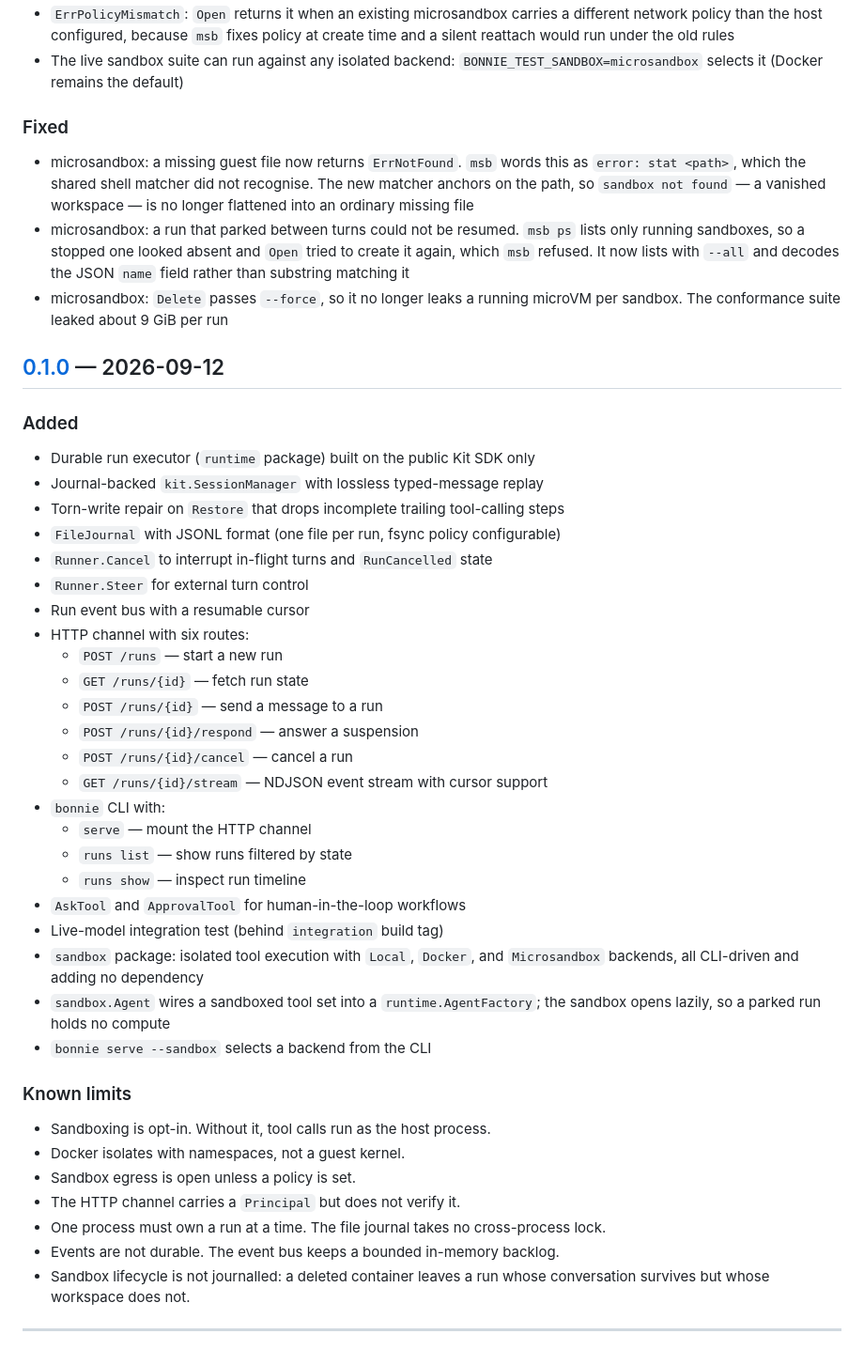
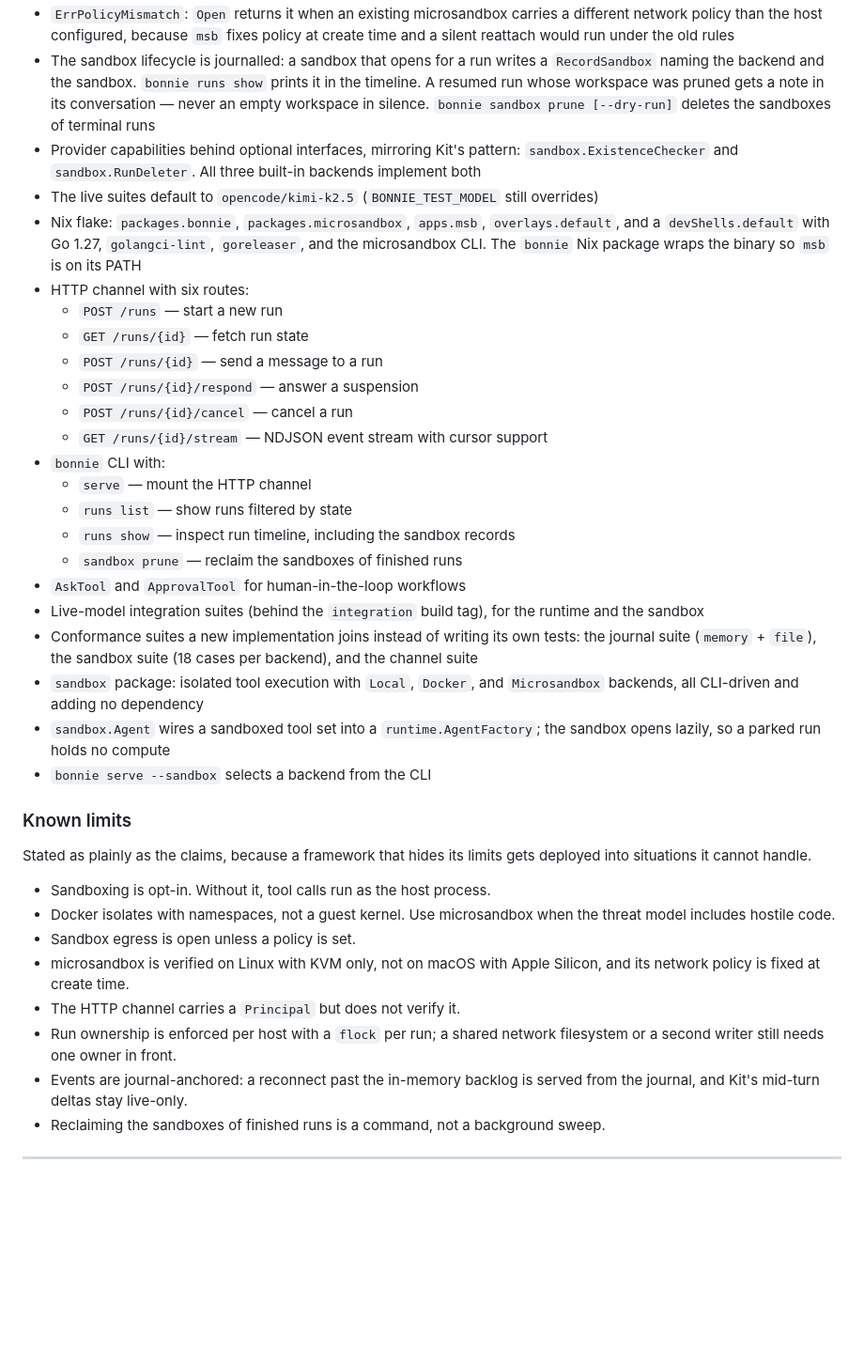
Before and after one commit to mark3labs/bonnie, a Markdown page: CHANGELOG.md, the part around one of its changes. Shown at 94% size. GitHub-like rendering; blank space fills up the shorter version.

```diff
--- a/CHANGELOG.md
+++ b/CHANGELOG.md
@@ -79,33 +52,20 @@ yet, so everything under 0.1.0 is still unreleased until it is.
   carries a different network policy than the host configured, because `msb`
   fixes policy at create time and a silent reattach would run under the old
   rules
-- The live sandbox suite can run against any isolated backend:
-  `BONNIE_TEST_SANDBOX=microsandbox` selects it (Docker remains the default)
-
-### Fixed
-
-- microsandbox: a missing guest file now returns `ErrNotFound`. `msb` words
-  this as `error: stat <path>`, which the shared shell matcher did not
-  recognise. The new matcher anchors on the path, so `sandbox not found` — a
-  vanished workspace — is no longer flattened into an ordinary missing file
-- microsandbox: a run that parked between turns could not be resumed. `msb ps`
-  lists only running sandboxes, so a stopped one looked absent and `Open`
-  tried to create it again, which `msb` refused. It now lists with `--all` and
-  decodes the JSON `name` field rather than substring matching it
-- microsandbox: `Delete` passes `--force`, so it no longer leaks a running
-  microVM per sandbox. The conformance suite leaked about 9 GiB per run
-
-## [0.1.0] — 2026-09-12
-
-### Added
-
-- Durable run executor (`runtime` package) built on the public Kit SDK only
-- Journal-backed `kit.SessionManager` with lossless typed-message replay
-- Torn-write repair on `Restore` that drops incomplete trailing tool-calling steps
-- `FileJournal` with JSONL format (one file per run, fsync policy configurable)
-- `Runner.Cancel` to interrupt in-flight turns and `RunCancelled` state
-- `Runner.Steer` for external turn control
-- Run event bus with a resumable cursor
+- The sandbox lifecycle is journalled: a sandbox that opens for a run writes
+  a `RecordSandbox` naming the backend and the sandbox. `bonnie runs show`
+  prints it in the timeline. A resumed run whose workspace was pruned gets a
+  note in its conversation — never an empty workspace in silence.
+  `bonnie sandbox prune [--dry-run]` deletes the sandboxes of terminal runs
+- Provider capabilities behind optional interfaces, mirroring Kit's pattern:
+  `sandbox.ExistenceChecker` and `sandbox.RunDeleter`. All three built-in
+  backends implement both
+- The live suites default to `opencode/kimi-k2.5` (`BONNIE_TEST_MODEL`
+  still overrides)
+- Nix flake: `packages.bonnie`, `packages.microsandbox`, `apps.msb`,
+  `overlays.default`, and a `devShells.default` with Go 1.27, `golangci-lint`,
+  `goreleaser`, and the microsandbox CLI. The `bonnie` Nix package wraps the
+  binary so `msb` is on its PATH
 - HTTP channel with six routes:
   - `POST /runs` — start a new run
   - `GET /runs/{id}` — fetch run state
@@ -116,9 +76,14 @@ yet, so everything under 0.1.0 is still unreleased until it is.
 - `bonnie` CLI with:
   - `serve` — mount the HTTP channel
   - `runs list` — show runs filtered by state
-  - `runs show` — inspect run timeline
+  - `runs show` — inspect run timeline, including the sandbox records
+  - `sandbox prune` — reclaim the sandboxes of finished runs
 - `AskTool` and `ApprovalTool` for human-in-the-loop workflows
-- Live-model integration test (behind `integration` build tag)
+- Live-model integration suites (behind the `integration` build tag), for the
+  runtime and the sandbox
+- Conformance suites a new implementation joins instead of writing its own
+  tests: the journal suite (`memory` + `file`), the sandbox suite (18 cases
+  per backend), and the channel suite
 - `sandbox` package: isolated tool execution with `Local`, `Docker`, and
   `Microsandbox` backends, all CLI-driven and adding no dependency
 - `sandbox.Agent` wires a sandboxed tool set into a `runtime.AgentFactory`;
@@ -127,15 +92,22 @@ yet, so everything under 0.1.0 is still unreleased until it is.
 
 ### Known limits
 
+Stated as plainly as the claims, because a framework that hides its limits
+gets deployed into situations it cannot handle.
+
 - Sandboxing is opt-in. Without it, tool calls run as the host process.
-- Docker isolates with namespaces, not a guest kernel.
+- Docker isolates with namespaces, not a guest kernel. Use microsandbox when
+  the threat model includes hostile code.
 - Sandbox egress is open unless a policy is set.
+- microsandbox is verified on Linux with KVM only, not on macOS with Apple
+  Silicon, and its network policy is fixed at create time.
 - The HTTP channel carries a `Principal` but does not verify it.
-- One process must own a run at a time. The file journal takes no
-  cross-process lock.
-- Events are not durable. The event bus keeps a bounded in-memory backlog.
-- Sandbox lifecycle is not journalled: a deleted container leaves a run whose
-  conversation survives but whose workspace does not.
+- Run ownership is enforced per host with a `flock` per run; a shared network
+  filesystem or a second writer still needs one owner in front.
+- Events are journal-anchored: a reconnect past the in-memory backlog is
+  served from the journal, and Kit's mid-turn deltas stay live-only.
+- Reclaiming the sandboxes of finished runs is a command, not a background
+  sweep.
 
 ---
 
```
Also changed, not shown: other parts of CHANGELOG.md (+28 -56 lines), docs/HANDOVER.md (+1 -1 lines), docs/TASKS.md (+8 -5 lines).
